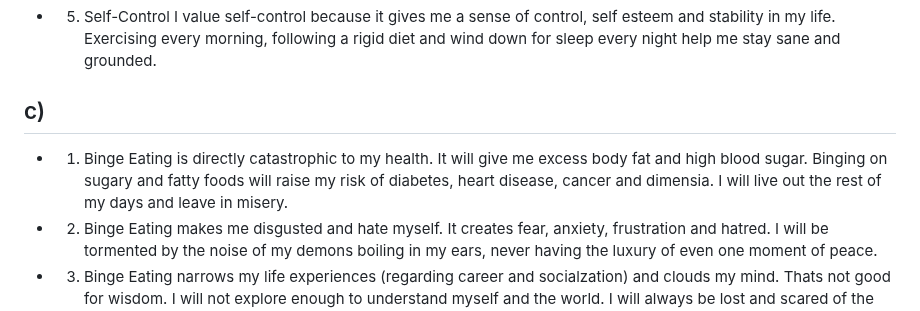
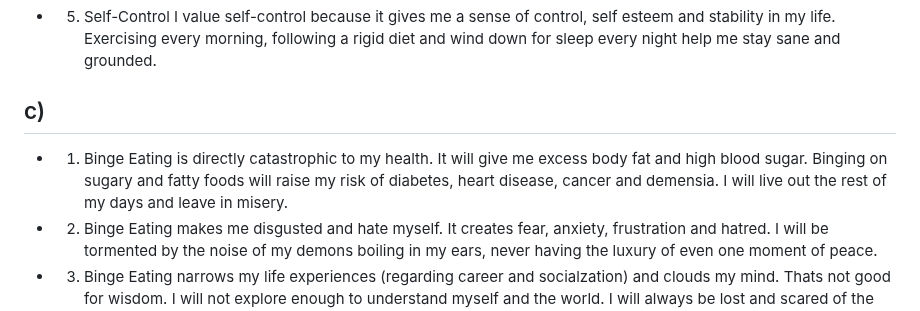
Before and after one commit to zeptabot/Stuff, a Markdown page: DBT/C2.md, the part around the change. Drawn GitHub-style.

```diff
--- a/DBT/C2.md
+++ b/DBT/C2.md
@@ -28,7 +28,7 @@ Finally, being mindful of my emotions help. I was able to identify the usual cue
 - 5. Self-Control I value self-control because it gives me a sense of control, self esteem and stability in my life. Exercising every morning, following a rigid diet and wind down for sleep every night help me stay sane and grounded.
 
  ## c)
- - 1. Binge Eating is directly catastrophic to my health. It will give me excess body fat and high blood sugar. Binging on sugary and fatty foods will raise my risk of diabetes, heart disease, cancer and dimensia. I will live out the rest of my days and leave in misery.
+ - 1. Binge Eating is directly catastrophic to my health. It will give me excess body fat and high blood sugar. Binging on sugary and fatty foods will raise my risk of diabetes, heart disease, cancer and demensia. I will live out the rest of my days and leave in misery.
  - 2. Binge Eating makes me disgusted and hate myself. It creates fear, anxiety, frustration and hatred. I will be tormented by the noise of my demons boiling in my ears, never having the luxury of even one moment of peace.
  - 3. Binge Eating narrows my life experiences (regarding career and socialzation) and clouds my mind. Thats not good for wisdom. I will not explore enough to understand myself and the world. I will always be lost and scared of the universe.
  - 4. Binge Eating causes signifcant financial strain. It will limit my autonomy and freedom to be my most authentic self. To live in your own ways, your own style, findig your own culture and own people requires independence. I can't have that without a stable career in an urban city. Not having enough career captial would mean I have work in an environment that requires me to conform to certain images & lifestyles, like living with my parents or working as a Chinese goverment civil servant or a delivery rider or a teacher in the Chinese K-12 Education system or a low-level white-collar in some boring firm. I wanna be a Manie Pixie Dream Boy and that requires money.
```
